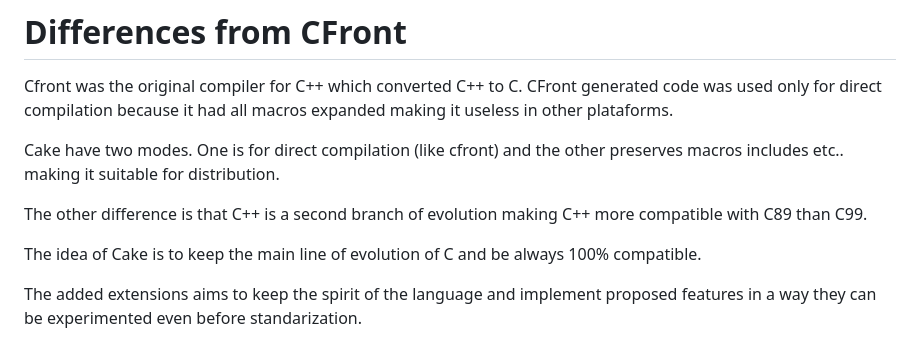
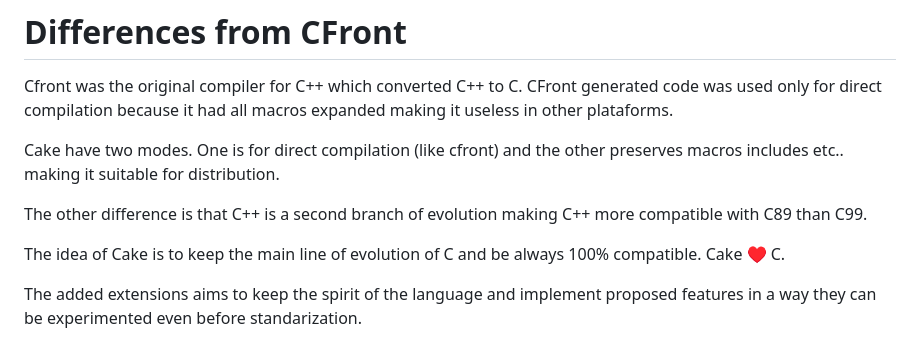
Before and after one commit to thradams/cake, a Markdown page: README.md, the part around the change. Drawn GitHub-style.

```diff
--- a/README.md
+++ b/README.md
@@ -159,7 +159,7 @@ The other difference is that C++ is a second branch of evolution making C++ more
 compatible with C89 than C99.
 
 The idea of Cake is to keep the main line of evolution of C and be always 100%
-compatible.
+compatible. Cake ♥ C.
 
 The added extensions aims to keep the spirit of the language and implement proposed
 features in a way they can be experimented even before standarization.
```
